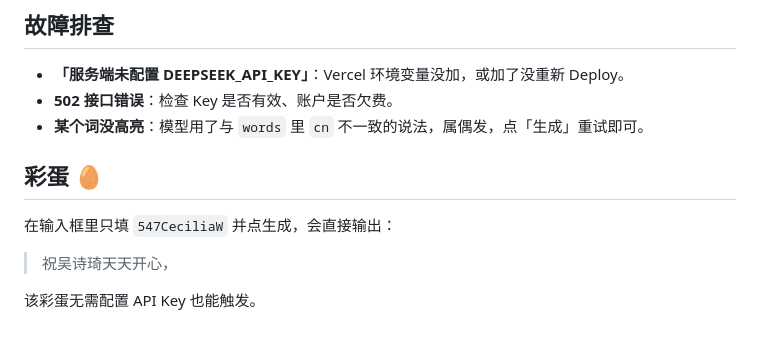
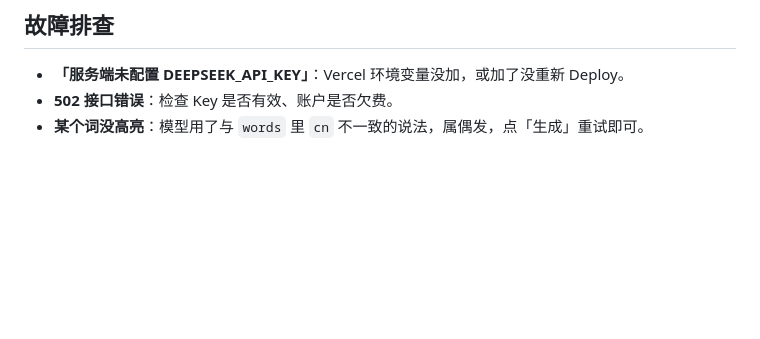
Before and after one commit to ShenFengyue/Words-to-Story, a Markdown page: README.md, the part around the change. Drawn GitHub-style; blank space fills up the shorter version.

```diff
--- a/README.md
+++ b/README.md
@@ -70,10 +70,3 @@ wordstory-web/
 - **「服务端未配置 DEEPSEEK_API_KEY」**：Vercel 环境变量没加，或加了没重新 Deploy。
 - **502 接口错误**：检查 Key 是否有效、账户是否欠费。
 - **某个词没高亮**：模型用了与 `words` 里 `cn` 不一致的说法，属偶发，点「生成」重试即可。
-
-## 彩蛋 🥚
-在输入框里只填 `547CeciliaW` 并点生成，会直接输出：
-
-> 祝吴诗琦天天开心，
-
-该彩蛋无需配置 API Key 也能触发。
```
